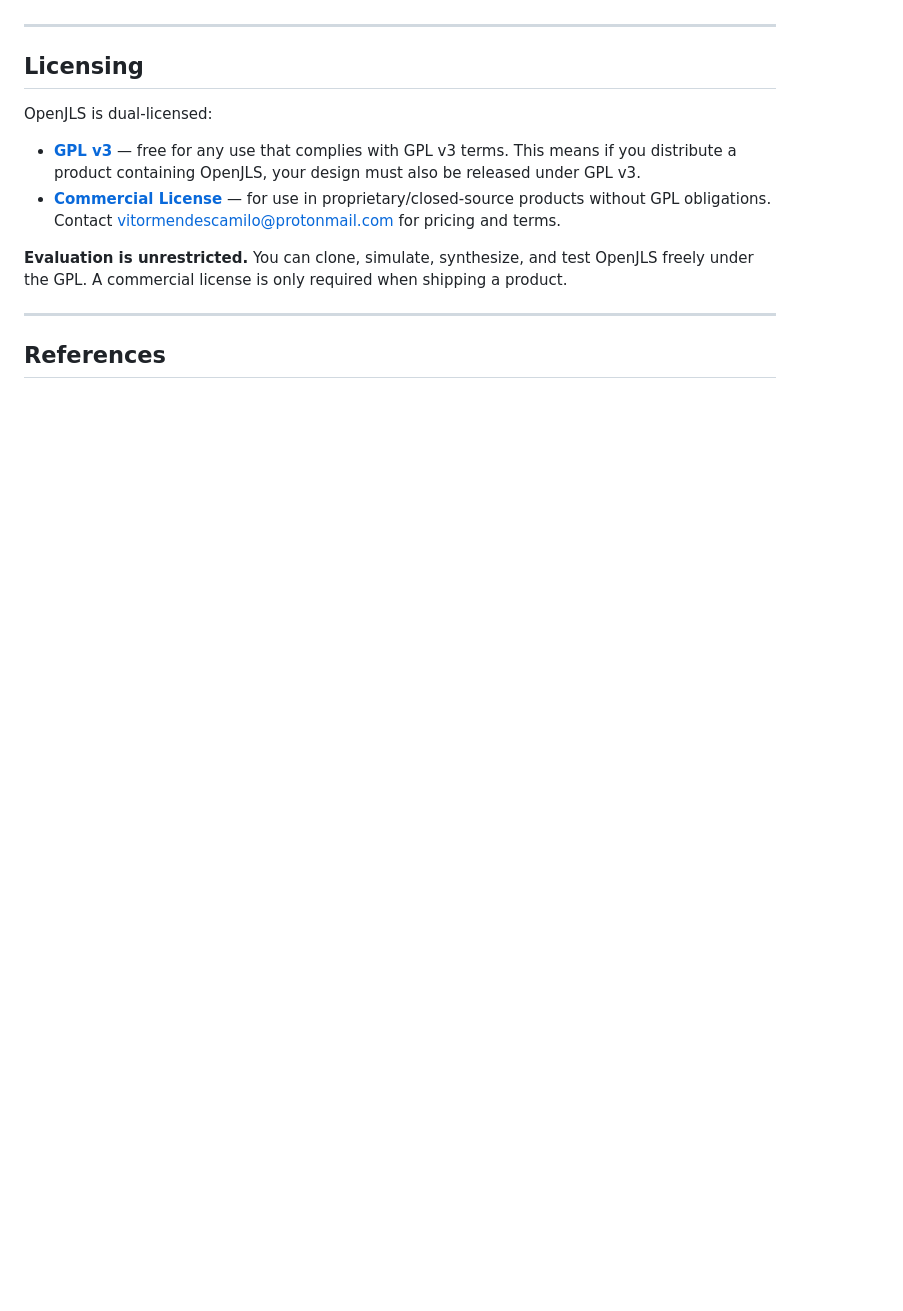
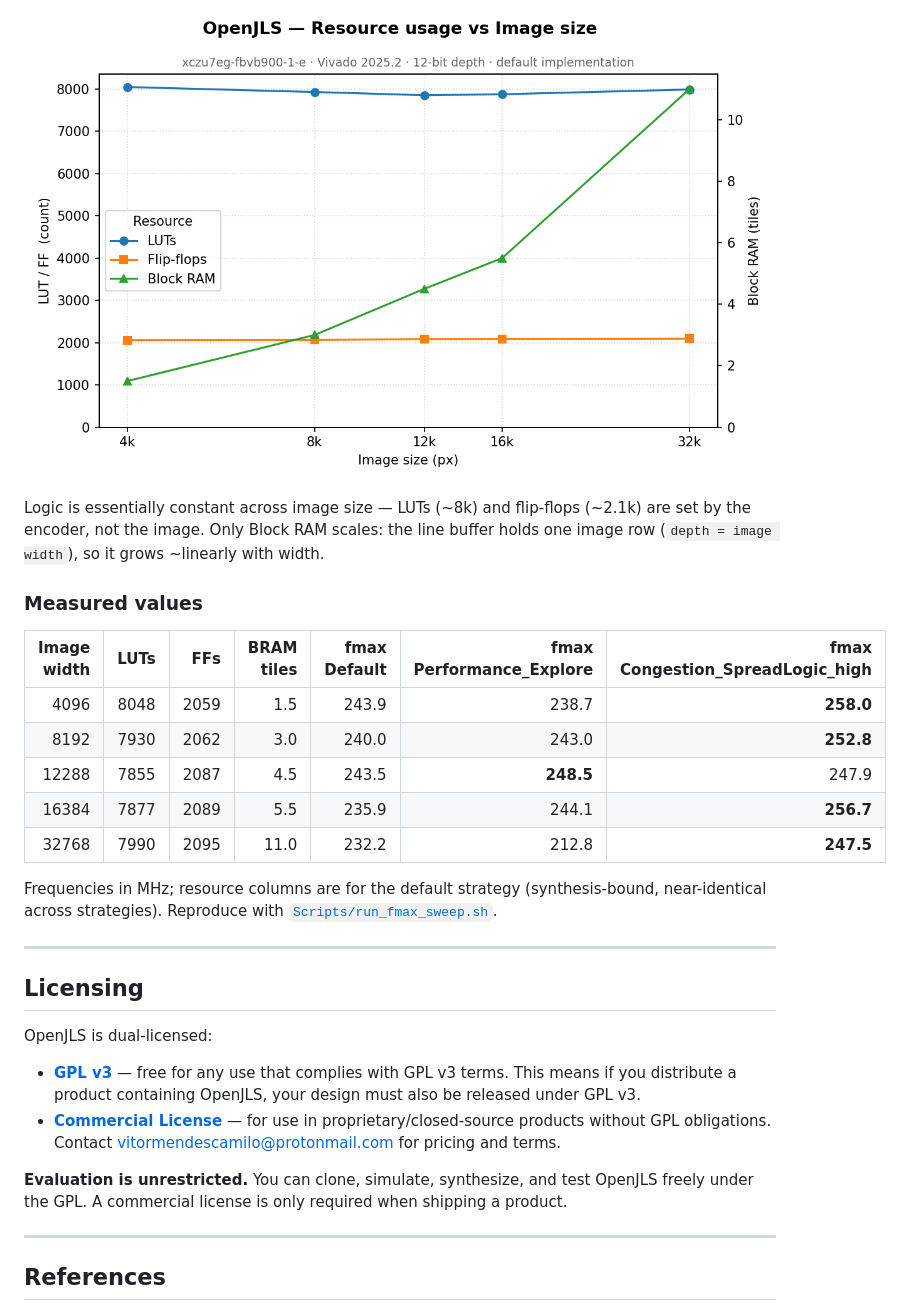
Before and after one commit to VitorMendesC/OpenJLS, a Markdown page: README.md, the part around one of its changes. Drawn GitHub-style; pictures changed too: Docs/Images/util_vs_size.png (added); blank space fills up the shorter version.

```diff
--- a/README.md
+++ b/README.md
@@ -49,3 +66,18 @@ OpenJLS follows the JPEG-LS encoding pipeline:
+![Resource usage vs image size](Docs/Images/util_vs_size.png)
+
+Logic is essentially constant across image size — LUTs (~8k) and flip-flops (~2.1k) are set by the encoder, not the image. Only Block RAM scales: the line buffer holds one image row (`depth = image width`), so it grows ~linearly with width.
+
+### Measured values
+
+| Image width | LUTs | FFs | BRAM tiles | fmax Default | fmax Performance_Explore | fmax Congestion_SpreadLogic_high |
+|------------:|-----:|----:|-----------:|-------------:|-------------------------:|---------------------------------:|
+| 4096 | 8048 | 2059 | 1.5 | 243.9 | 238.7 | **258.0** |
+| 8192 | 7930 | 2062 | 3.0 | 240.0 | 243.0 | **252.8** |
+| 12288 | 7855 | 2087 | 4.5 | 243.5 | **248.5** | 247.9 |
+| 16384 | 7877 | 2089 | 5.5 | 235.9 | 244.1 | **256.7** |
+| 32768 | 7990 | 2095 | 11.0 | 232.2 | 212.8 | **247.5** |
+
+Frequencies in MHz; resource columns are for the default strategy (synthesis-bound, near-identical across strategies). Reproduce with [`Scripts/run_fmax_sweep.sh`](Scripts/run_fmax_sweep.sh).
 
 ---
 
```
Also changed, not shown: other parts of README.md (+28 -11 lines), Docs/Images/fmax_vs_size.png (added), 2 other files.
